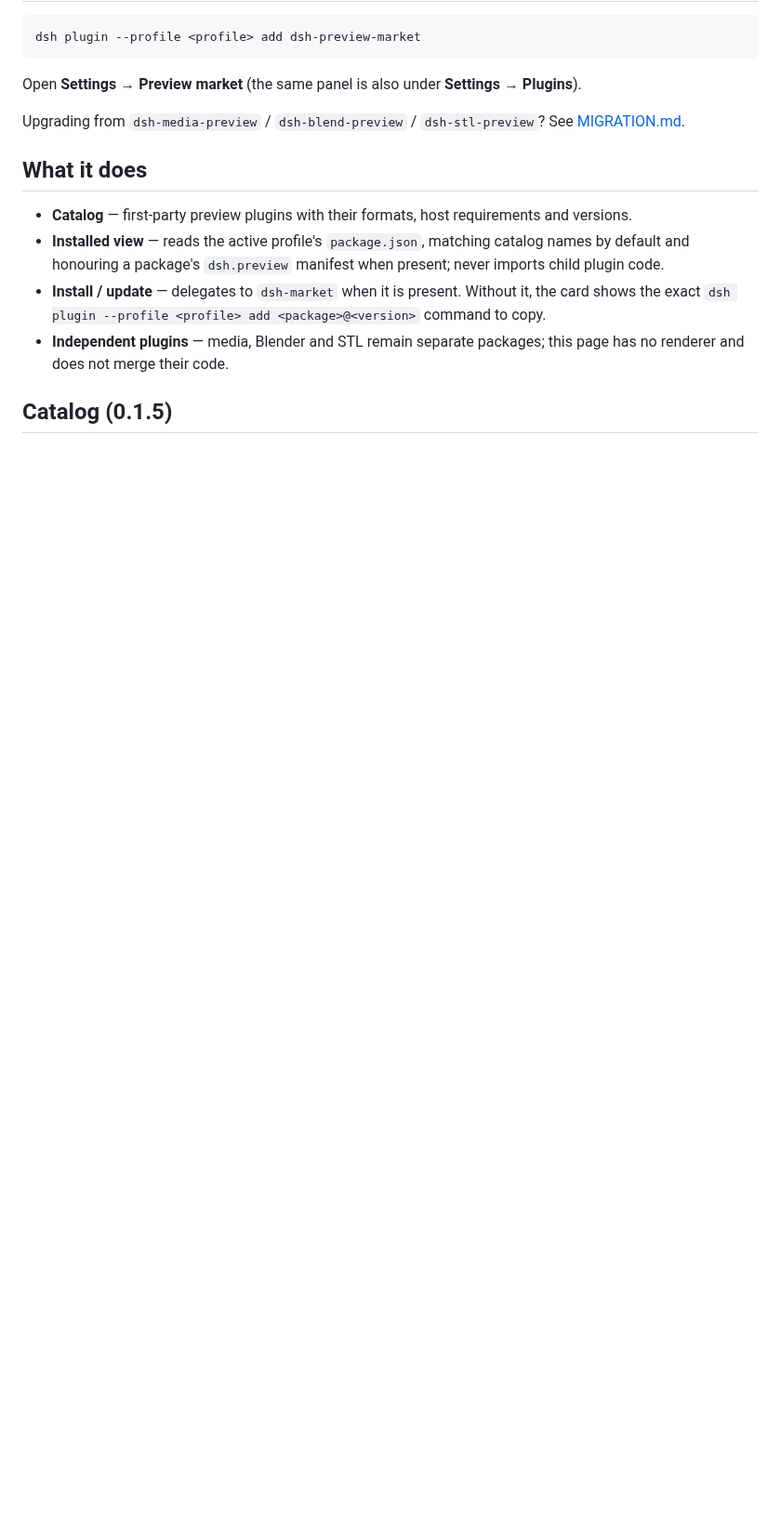
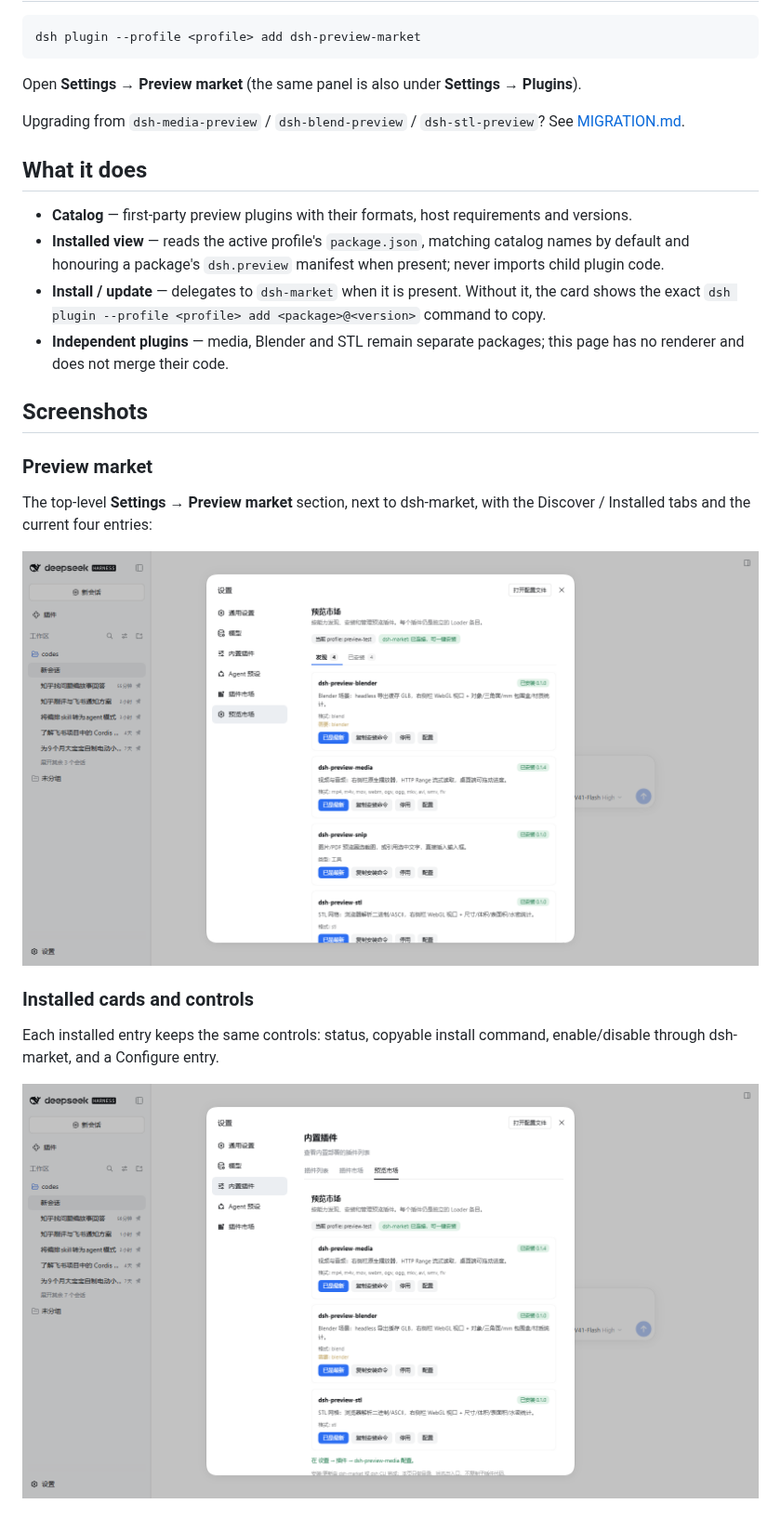
Before and after one commit to 439436269-ctrl/dsh-preview-market, a Markdown page: README.md, the part around one of its changes. Shown at 93% size. Drawn GitHub-style; pictures changed too: docs/preview-market-toggle.png (added); blank space fills up the shorter version.

```diff
--- a/README.md
+++ b/README.md
@@ -23,4 +23,17 @@ Upgrading from `dsh-media-preview` / `dsh-blend-preview` / `dsh-stl-preview`? Se
 - **Install / update** — delegates to `dsh-market` when it is present. Without it, the card shows the exact `dsh plugin --profile <profile> add <package>@<version>` command to copy.
 - **Independent plugins** — media, Blender and STL remain separate packages; this page has no renderer and does not merge their code.
 
-## Catalog (0.1.5)
+## Screenshots
+
+### Preview market
+
+The top-level **Settings → Preview market** section, next to dsh-market, with the Discover / Installed tabs and the current four entries:
+
+![Preview market section](https://raw.githubusercontent.com/439436269-ctrl/dsh-preview-market/main/docs/preview-market-section.png)
+
+### Installed cards and controls
+
+Each installed entry keeps the same controls: status, copyable install command, enable/disable through dsh-market, and a Configure entry.
+
+![Installed cards and controls](https://raw.githubusercontent.com/439436269-ctrl/dsh-preview-market/main/docs/preview-market-toggle.png)
+
```
Also changed, not shown: other parts of README.md (+36 -7 lines), CHANGELOG.md (+4 -0 lines), README.zh.md (+50 -8 lines), docs/preview-blender.png (added), docs/preview-media.png (added), docs/preview-snip.png (added), docs/preview-stl.png (added), 1 other file.
